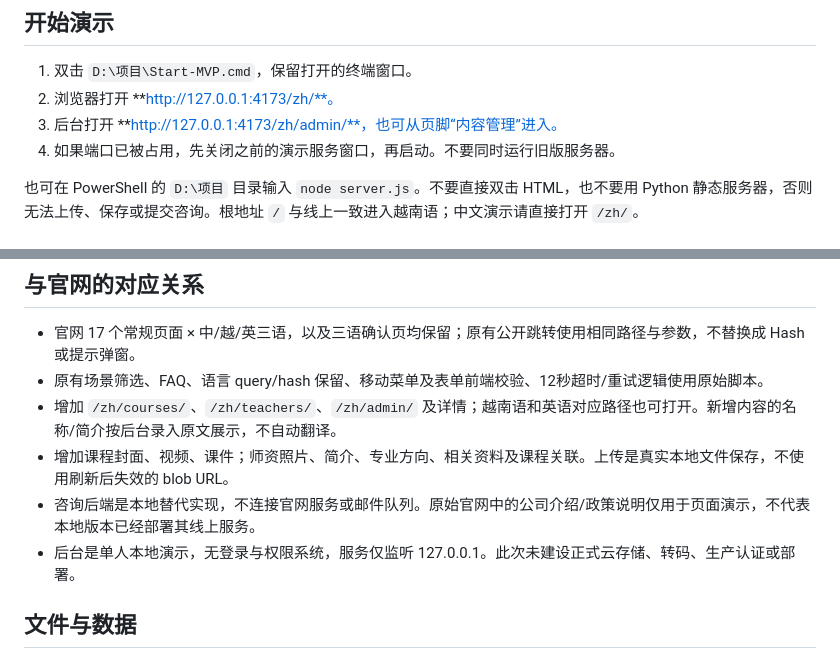
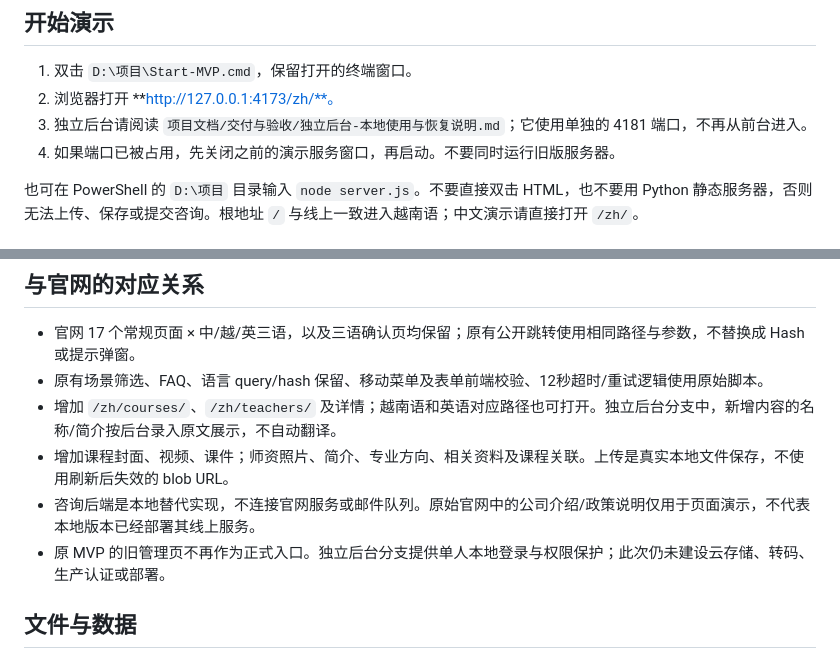
Before and after one commit to lhj37425-cloud/special-octo-eureka, a Markdown page: 项目说明.md, 2 parts joined by grey strips. Rendered like a GitHub page.

```diff
--- a/项目说明.md
+++ b/项目说明.md
@@ -6,7 +6,7 @@
 
 1. 双击 `D:\项目\Start-MVP.cmd`，保留打开的终端窗口。
 2. 浏览器打开 **http://127.0.0.1:4173/zh/**。
-3. 后台打开 **http://127.0.0.1:4173/zh/admin/**，也可从页脚“内容管理”进入。
+3. 独立后台请阅读 `项目文档/交付与验收/独立后台-本地使用与恢复说明.md`；它使用单独的 4181 端口，不再从前台进入。
 4. 如果端口已被占用，先关闭之前的演示服务窗口，再启动。不要同时运行旧版服务器。
 
 也可在 PowerShell 的 `D:\项目` 目录输入 `node server.js`。不要直接双击 HTML，也不要用 Python 静态服务器，否则无法上传、保存或提交咨询。根地址 `/` 与线上一致进入越南语；中文演示请直接打开 `/zh/`。
@@ -25,10 +25,10 @@
 
 - 官网 17 个常规页面 × 中/越/英三语，以及三语确认页均保留；原有公开跳转使用相同路径与参数，不替换成 Hash 或提示弹窗。
 - 原有场景筛选、FAQ、语言 query/hash 保留、移动菜单及表单前端校验、12秒超时/重试逻辑使用原始脚本。
-- 增加 `/zh/courses/`、`/zh/teachers/`、`/zh/admin/` 及详情；越南语和英语对应路径也可打开。新增内容的名称/简介按后台录入原文展示，不自动翻译。
+- 增加 `/zh/courses/`、`/zh/teachers/` 及详情；越南语和英语对应路径也可打开。独立后台分支中，新增内容的名称/简介按后台录入原文展示，不自动翻译。
 - 增加课程封面、视频、课件；师资照片、简介、专业方向、相关资料及课程关联。上传是真实本地文件保存，不使用刷新后失效的 blob URL。
 - 咨询后端是本地替代实现，不连接官网服务或邮件队列。原始官网中的公司介绍/政策说明仅用于页面演示，不代表本地版本已经部署其线上服务。
-- 后台是单人本地演示，无登录与权限系统，服务仅监听 127.0.0.1。此次未建设正式云存储、转码、生产认证或部署。
+- 原 MVP 的旧管理页不再作为正式入口。独立后台分支提供单人本地登录与权限保护；此次仍未建设云存储、转码、生产认证或部署。
 
 ## 文件与数据
 
```
Also changed, not shown: 项目文档/交付与验收/独立后台-本地使用与恢复说明.md (added, +24 -0 lines).
